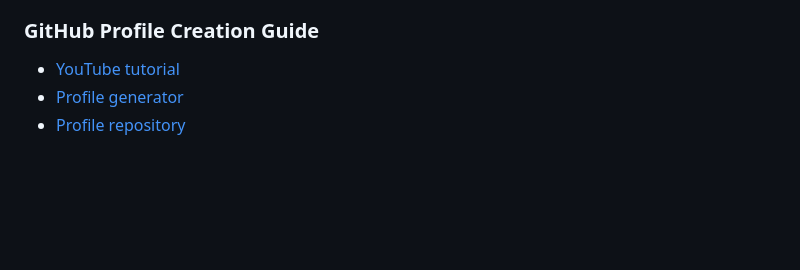
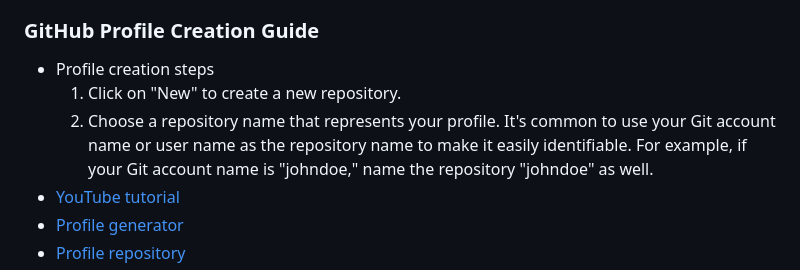
Before and after one commit to Ellie190/git-and-github-sources, a Markdown page: README.md, the part around the change. GitHub-like rendering; blank space fills up the shorter version.

```diff
--- a/README.md
+++ b/README.md
@@ -50,6 +50,9 @@ Learning materials on Git and GitHub
 
 
 ### GitHub Profile Creation Guide
+- Profile creation steps
+  1. Click on "New" to create a new repository.
+  2. Choose a repository name that represents your profile. It's common to use your Git account name or user name as the repository name to make it easily identifiable. For example, if your Git account name is "johndoe," name the repository "johndoe" as well.
 - [YouTube tutorial](https://www.youtube.com/watch?v=G-EGDH50hGE)
 - [Profile generator](https://rahuldkjain.github.io/gh-profile-readme-generator/)
 - [Profile repository](https://github.com/EddieHubCommunity/awesome-github-profiles)
```
